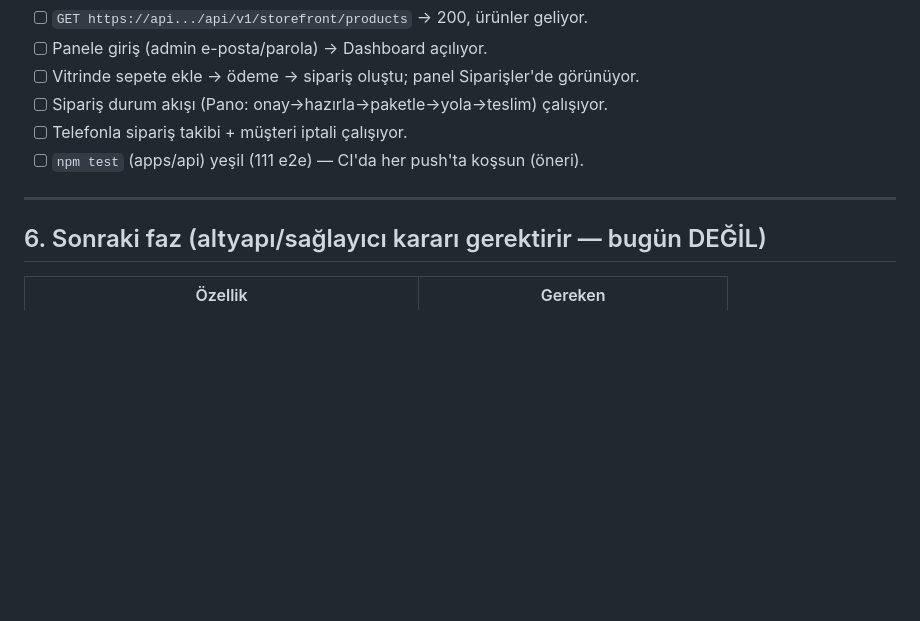
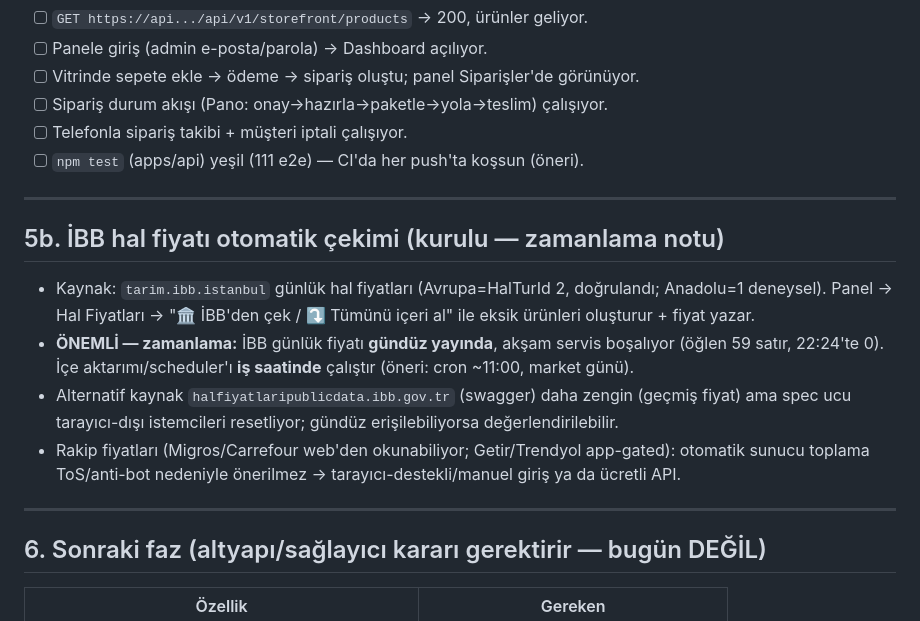
Before and after one commit to saidaltiok/kabzimall, a Markdown page: docs/DEPLOY.md, the part around the change. Drawn GitHub-style; blank space fills up the shorter version.

Commit message:
docs(deploy): İBB hal çekimi zamanlama notu + alternatif kaynak/rakip notları
- İBB günlük fiyatı gündüz yayında (akşam boş) → import/scheduler iş saatinde (cron ~11:00)
- Alternatif publicdata swagger API notu; rakip fiyatı için tarayıcı-destekli/manuel öneri

Co-Authored-By: Claude Opus 4.8 <noreply@anthropic.com>

```diff
--- a/docs/DEPLOY.md
+++ b/docs/DEPLOY.md
@@ -94,6 +94,18 @@ cd apps/web && npm run build && npm run start      # :3002
 
 ---
 
+## 5b. İBB hal fiyatı otomatik çekimi (kurulu — zamanlama notu)
+- Kaynak: `tarim.ibb.istanbul` günlük hal fiyatları (Avrupa=HalTurId 2, doğrulandı; Anadolu=1 deneysel).
+  Panel → Hal Fiyatları → "🏛️ İBB'den çek / ⤵ Tümünü içeri al" ile eksik ürünleri oluşturur + fiyat yazar.
+- **ÖNEMLİ — zamanlama:** İBB günlük fiyatı **gündüz yayında**, akşam servis boşalıyor (öğlen 59 satır,
+  22:24'te 0). İçe aktarımı/scheduler'ı **iş saatinde** çalıştır (öneri: cron ~11:00, market günü).
+- Alternatif kaynak `halfiyatlaripublicdata.ibb.gov.tr` (swagger) daha zengin (geçmiş fiyat) ama spec ucu
+  tarayıcı-dışı istemcileri resetliyor; gündüz erişilebiliyorsa değerlendirilebilir.
+- Rakip fiyatları (Migros/Carrefour web'den okunabiliyor; Getir/Trendyol app-gated): otomatik sunucu
+  toplama ToS/anti-bot nedeniyle önerilmez → tarayıcı-destekli/manuel giriş ya da ücretli API.
+
+---
+
 ## 6. Sonraki faz (altyapı/sağlayıcı kararı gerektirir — bugün DEĞİL)
 | Özellik | Gereken |
 |---|---|
```
